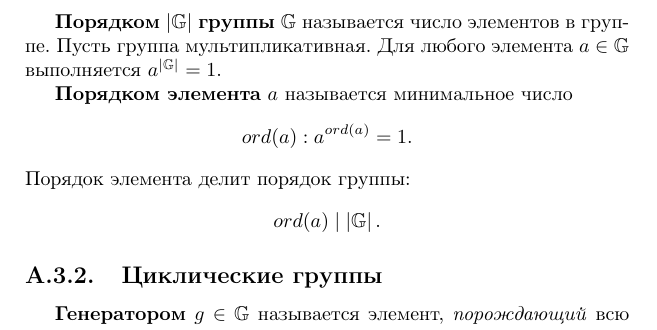
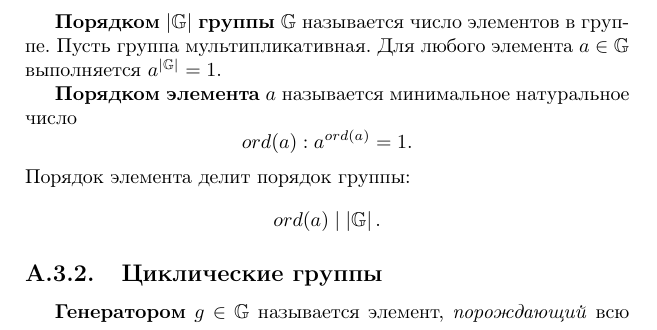
Before and after one commit to vlsergey/infosec, a LaTeX book (Information Security.tex, which reads groups.tex): part of page 243 of 317, cut so that both start at the same text. Compiled offline with pdfLaTeX.

Commit message:
Update groups.tex
Порядок группы не может быть равен 0, поэтому я дописал "натуральное". Можно дописать "минимальное положительное" (Курош А.Г., "Теория групп"/определение группы/порядки элементов)

```diff
--- a/groups.tex
+++ b/groups.tex
@@ -26,7 +26,7 @@
 
 \textbf{Порядком} $|\Gr|$ \textbf{группы}\index{порядок группы} $\Gr$ называется число элементов в группе. Пусть группа мультипликативная. Для любого элемента $a \in \Gr$ выполняется $a^{|\Gr|} = 1$.
 
-\textbf{Порядком элемента} $a$ называется минимальное число
+\textbf{Порядком элемента} $a$ называется минимальное натуральное число
     \[ ord(a): a^{ord(a)} = 1. \]
  Порядок элемента делит порядок группы:
     \[ ord(a) \mid \left|\Gr\right|. \]
```
